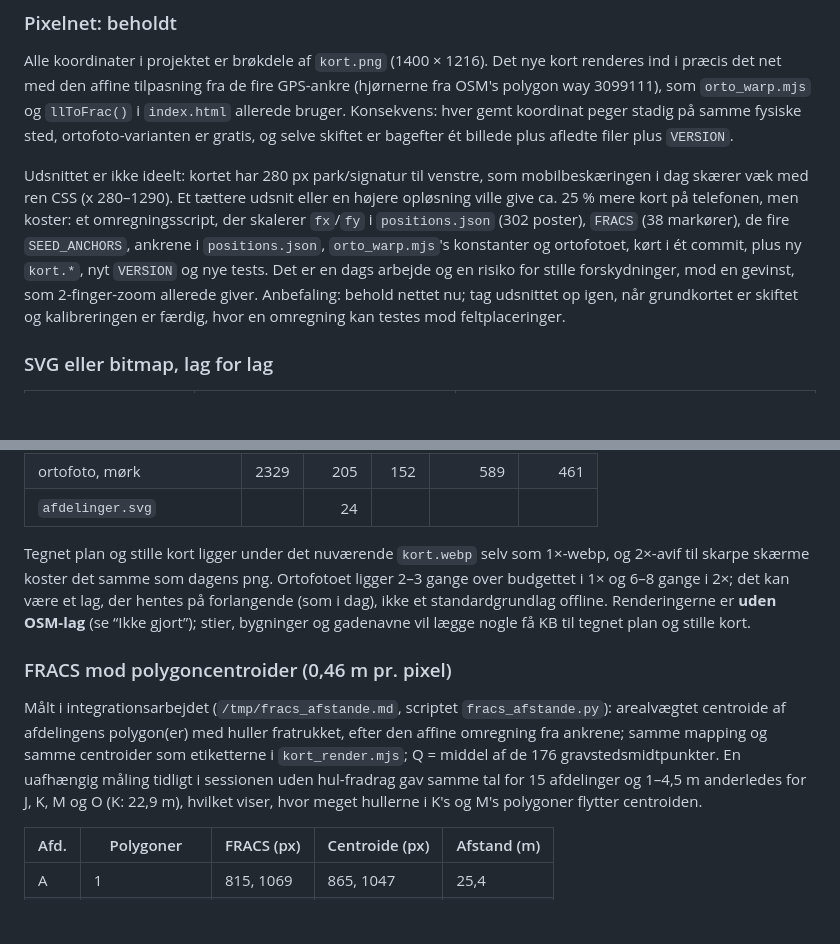
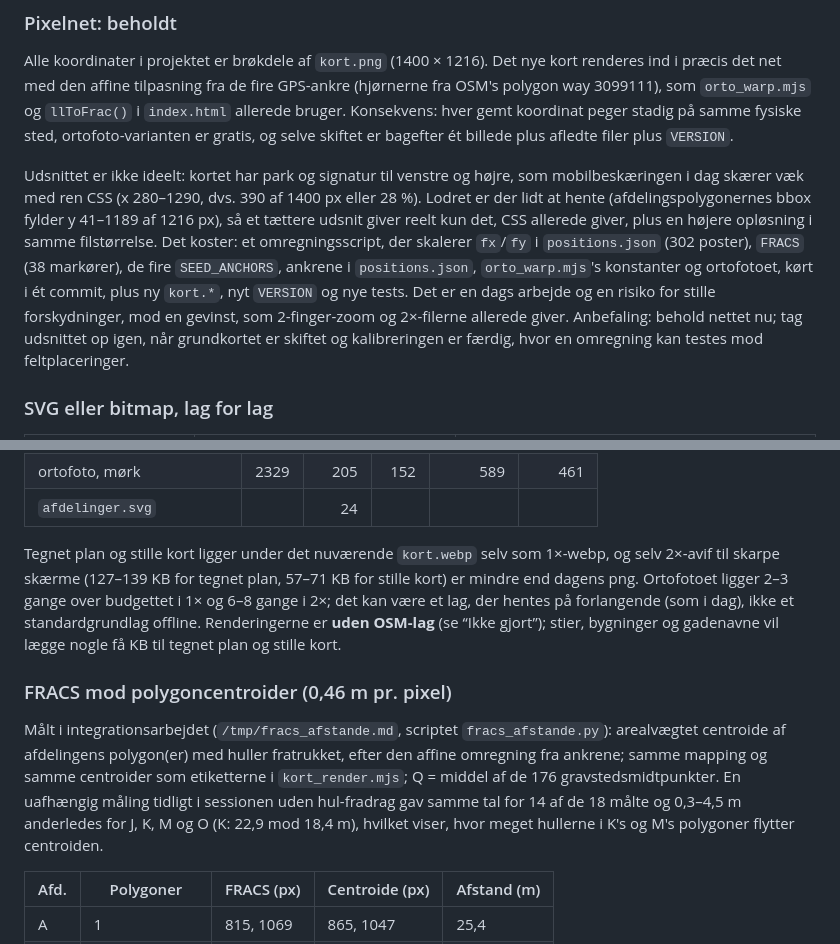
Before and after one commit to simon-jensen/assistens-traekort, a Markdown page: NOTAT-grundkort.md, 2 parts joined by grey strips. Drawn GitHub-style; blank space fills up the shorter version.

Commit message:
Notat: tre formuleringer rettet efter slutverifikationen (udsnit, 2×-avif, FRACS-sammenligning) (#12)
Co-Authored-By: Claude Fable 5.1 <noreply@anthropic.com>
Claude-Session: https://claude.ai/code/session_01KqwG14XksyREcN8Rfufoa4

```diff
--- a/NOTAT-grundkort.md
+++ b/NOTAT-grundkort.md
@@ -36,15 +36,18 @@ GPS-ankre (hjørnerne fra OSM's polygon way 3099111), som `orto_warp.mjs` og
 peger stadig på samme fysiske sted, ortofoto-varianten er gratis, og selve
 skiftet er bagefter ét billede plus afledte filer plus `VERSION`.
 
-Udsnittet er ikke ideelt: kortet har 280 px park/signatur til venstre, som
-mobilbeskæringen i dag skærer væk med ren CSS (x 280–1290). Et tættere
-udsnit eller en højere opløsning ville give ca. 25 % mere kort på telefonen,
-men koster: et omregningsscript, der skalerer `fx`/`fy` i `positions.json`
-(302 poster), `FRACS` (38 markører), de fire `SEED_ANCHORS`, ankrene i
+Udsnittet er ikke ideelt: kortet har park og signatur til venstre og højre,
+som mobilbeskæringen i dag skærer væk med ren CSS (x 280–1290, dvs. 390 af
+1400 px eller 28 %). Lodret er der lidt at hente (afdelingspolygonernes bbox
+fylder y 41–1189 af 1216 px), så et tættere udsnit giver reelt kun det, CSS
+allerede giver, plus en højere opløsning i samme filstørrelse. Det koster:
+et omregningsscript, der skalerer `fx`/`fy` i `positions.json` (302
+poster), `FRACS` (38 markører), de fire `SEED_ANCHORS`, ankrene i
 `positions.json`, `orto_warp.mjs`'s konstanter og ortofotoet, kørt i ét
-commit, plus ny `kort.*`, nyt `VERSION` og nye tests. Det er en dags arbejde
-og en risiko for stille forskydninger, mod en gevinst, som 2-finger-zoom
-allerede giver. Anbefaling: behold nettet nu; tag udsnittet op igen, når
+commit, plus ny `kort.*`, nyt `VERSION` og nye tests. Det er en dags
+arbejde og en risiko for stille forskydninger, mod en gevinst, som
+2-finger-zoom og 2×-filerne allerede giver.
+Anbefaling: behold nettet nu; tag udsnittet op igen, når
 grundkortet er skiftet og kalibreringen er færdig, hvor en omregning kan
 testes mod feltplaceringer.
 
@@ -366,7 +369,8 @@ KB = 1024 byte; webp med Pillow quality 85, avif quality 62). Målet er
 | `afdelinger.svg` | | 24 | | | |
 
 Tegnet plan og stille kort ligger under det nuværende `kort.webp` selv som
-1×-webp, og 2×-avif til skarpe skærme koster det samme som dagens png.
+1×-webp, og selv 2×-avif til skarpe skærme (127–139 KB for tegnet plan,
+57–71 KB for stille kort) er mindre end dagens png.
 Ortofotoet ligger 2–3 gange over budgettet i 1× og 6–8 gange i 2×; det kan
 være et lag, der hentes på forlangende (som i dag), ikke et standardgrundlag
 offline. Renderingerne er **uden OSM-lag** (se “Ikke gjort”); stier,
@@ -379,8 +383,8 @@ Målt i integrationsarbejdet (`/tmp/fracs_afstande.md`, scriptet
 huller fratrukket, efter den affine omregning fra ankrene; samme mapping og
 samme centroider som etiketterne i `kort_render.mjs`; Q = middel af de 176
 gravstedsmidtpunkter. En uafhængig måling tidligt i sessionen uden
-hul-fradrag gav samme tal for 15 afdelinger og 1–4,5 m anderledes for J, K,
-M og O (K: 22,9 m), hvilket viser, hvor meget hullerne i K's og M's polygoner
+hul-fradrag gav samme tal for 14 af de 18 målte og 0,3–4,5 m anderledes for J, K,
+M og O (K: 22,9 mod 18,4 m), hvilket viser, hvor meget hullerne i K's og M's polygoner
 flytter centroiden.
 
 | Afd. | Polygoner | FRACS (px) | Centroide (px) | Afstand (m) |
```
